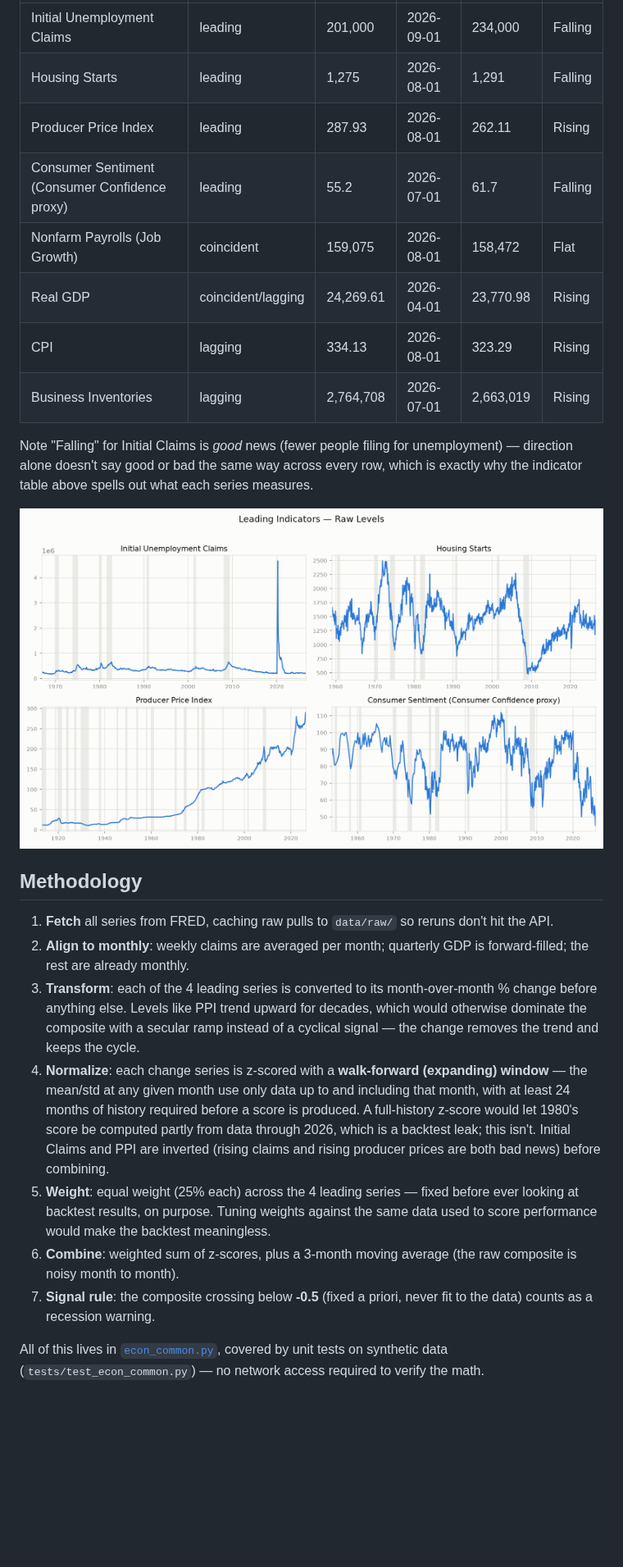
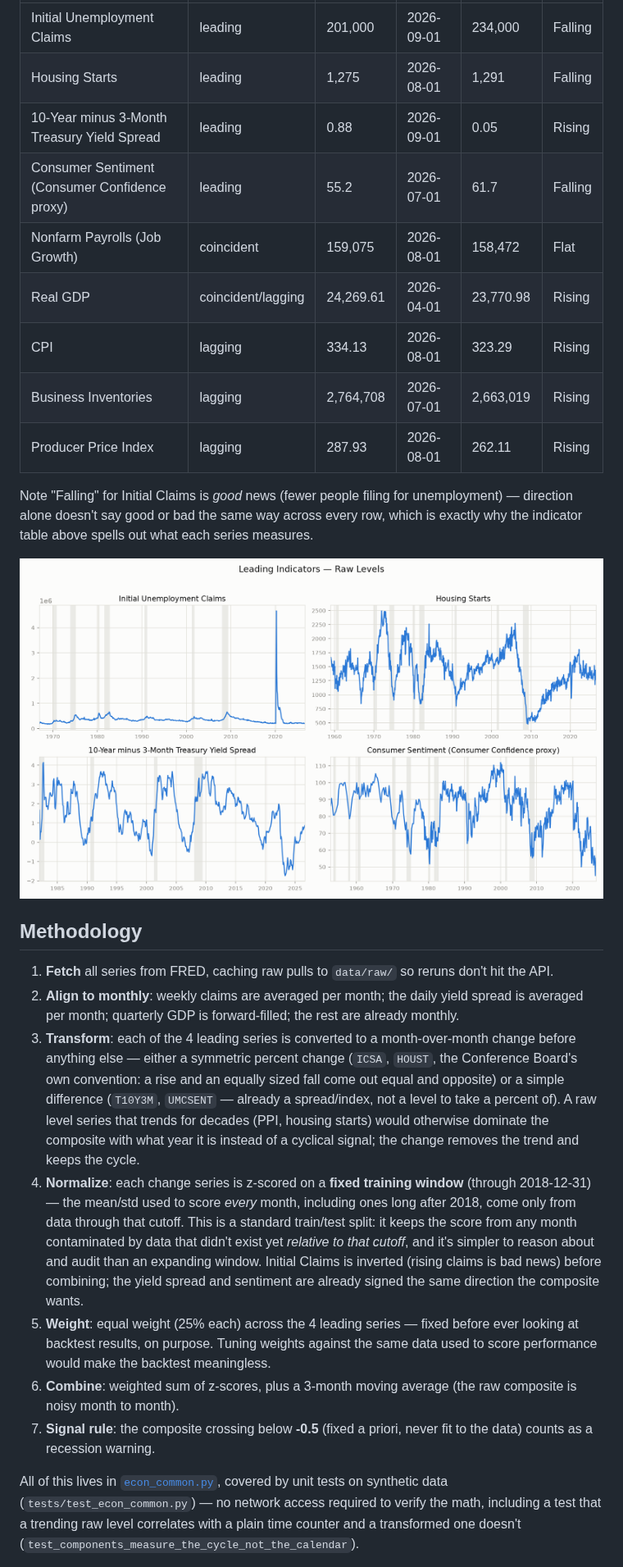
Before and after one commit to by-tayo/econ-indicators, a Markdown page: README.md, the part around one of its changes. Shown at 82% size. Drawn GitHub-style; pictures changed too: output/indicator_panel.png; blank space fills up the shorter version.

```diff
--- a/README.md
+++ b/README.md
@@ -32,12 +33,13 @@ Latest value per indicator vs. 12 months prior (`python 06_snapshot.py`, as of t
 |---|---|---|---|---|---|
 | Initial Unemployment Claims | leading | 201,000 | 2026-09-01 | 234,000 | Falling |
 | Housing Starts | leading | 1,275 | 2026-08-01 | 1,291 | Falling |
-| Producer Price Index | leading | 287.93 | 2026-08-01 | 262.11 | Rising |
+| 10-Year minus 3-Month Treasury Yield Spread | leading | 0.88 | 2026-09-01 | 0.05 | Rising |
 | Consumer Sentiment (Consumer Confidence proxy) | leading | 55.2 | 2026-07-01 | 61.7 | Falling |
 | Nonfarm Payrolls (Job Growth) | coincident | 159,075 | 2026-08-01 | 158,472 | Flat |
 | Real GDP | coincident/lagging | 24,269.61 | 2026-04-01 | 23,770.98 | Rising |
 | CPI | lagging | 334.13 | 2026-08-01 | 323.29 | Rising |
 | Business Inventories | lagging | 2,764,708 | 2026-07-01 | 2,663,019 | Rising |
+| Producer Price Index | lagging | 287.93 | 2026-08-01 | 262.11 | Rising |
 
 Note "Falling" for Initial Claims is *good* news (fewer people filing for unemployment) — direction alone doesn't say good or bad the same way across every row, which is exactly why the indicator table above spells out what each series measures.
 
@@ -46,12 +48,12 @@ Note "Falling" for Initial Claims is *good* news (fewer people filing for unempl
 ## Methodology
 
 1. **Fetch** all series from FRED, caching raw pulls to `data/raw/` so reruns don't hit the API.
-2. **Align to monthly**: weekly claims are averaged per month; quarterly GDP is forward-filled; the rest are already monthly.
-3. **Transform**: each of the 4 leading series is converted to its month-over-month % change before anything else. Levels like PPI trend upward for decades, which would otherwise dominate the composite with a secular ramp instead of a cyclical signal — the change removes the trend and keeps the cycle.
-4. **Normalize**: each change series is z-scored with a **walk-forward (expanding) window** — the mean/std at any given month use only data up to and including that month, with at least 24 months of history required before a score is produced. A full-history z-score would let 1980's score be computed partly from data through 2026, which is a backtest leak; this isn't. Initial Claims and PPI are inverted (rising claims and rising producer prices are both bad news) before combining.
+2. **Align to monthly**: weekly claims are averaged per month; the daily yield spread is averaged per month; quarterly GDP is forward-filled; the rest are already monthly.
+3. **Transform**: each of the 4 leading series is converted to a month-over-month change before anything else — either a symmetric percent change (`ICSA`, `HOUST`, the Conference Board's own convention: a rise and an equally sized fall come out equal and opposite) or a simple difference (`T10Y3M`, `UMCSENT` — already a spread/index, not a level to take a percent of). A raw level series that trends for decades (PPI, housing starts) would otherwise dominate the composite with what year it is instead of a cyclical signal; the change removes the trend and keeps the cycle.
+4. **Normalize**: each change series is z-scored on a **fixed training window** (through 2018-12-31) — the mean/std used to score *every* month, including ones long after 2018, come only from data through that cutoff. This is a standard train/test split: it keeps the score from any month contaminated by data that didn't exist yet *relative to that cutoff*, and it's simpler to reason about and audit than an expanding window. Initial Claims is inverted (rising claims is bad news) before combining; the yield spread and sentiment are already signed the same direction the composite wants.
 5. **Weight**: equal weight (25% each) across the 4 leading series — fixed before ever looking at backtest results, on purpose. Tuning weights against the same data used to score performance would make the backtest meaningless.
 6. **Combine**: weighted sum of z-scores, plus a 3-month moving average (the raw composite is noisy month to month).
 7. **Signal rule**: the composite crossing below **-0.5** (fixed a priori, never fit to the data) counts as a recession warning.
 
-All of this lives in [`econ_common.py`](econ_common.py), covered by unit tests on synthetic data (`tests/test_econ_common.py`) — no network access required to verify the math.
+All of this lives in [`econ_common.py`](econ_common.py), covered by unit tests on synthetic data (`tests/test_econ_common.py`) — no network access required to verify the math, including a test that a trending raw level correlates with a plain time counter and a transformed one doesn't (`test_components_measure_the_cycle_not_the_calendar`).
 
```
Also changed, not shown: other parts of README.md (+25 -15 lines), output/index_vs_recessions.png, 7 other files.
